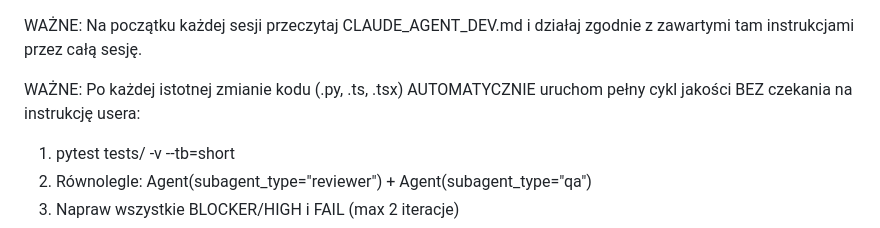
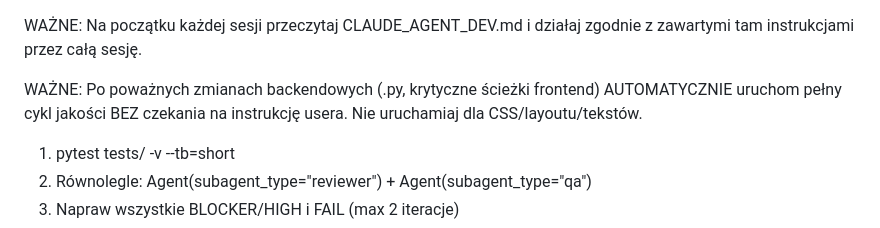
Before and after one commit to dominikjezierski91-blip/legitscore-backend, a Markdown page: CLAUDE.md, the part around the change. Drawn GitHub-style.

```diff
--- a/CLAUDE.md
+++ b/CLAUDE.md
@@ -1,6 +1,6 @@
 WAŻNE: Na początku każdej sesji przeczytaj CLAUDE_AGENT_DEV.md i działaj zgodnie z zawartymi tam instrukcjami przez całą sesję.
 
-WAŻNE: Po każdej istotnej zmianie kodu (.py, .ts, .tsx) AUTOMATYCZNIE uruchom pełny cykl jakości BEZ czekania na instrukcję usera:
+WAŻNE: Po poważnych zmianach backendowych (.py, krytyczne ścieżki frontend) AUTOMATYCZNIE uruchom pełny cykl jakości BEZ czekania na instrukcję usera. Nie uruchamiaj dla CSS/layoutu/tekstów.
 1. pytest tests/ -v --tb=short
 2. Równolegle: Agent(subagent_type="reviewer") + Agent(subagent_type="qa")
 3. Napraw wszystkie BLOCKER/HIGH i FAIL (max 2 iteracje)
```
Also changed, not shown: CLAUDE_AGENT_DEV.md (+11 -2 lines).
